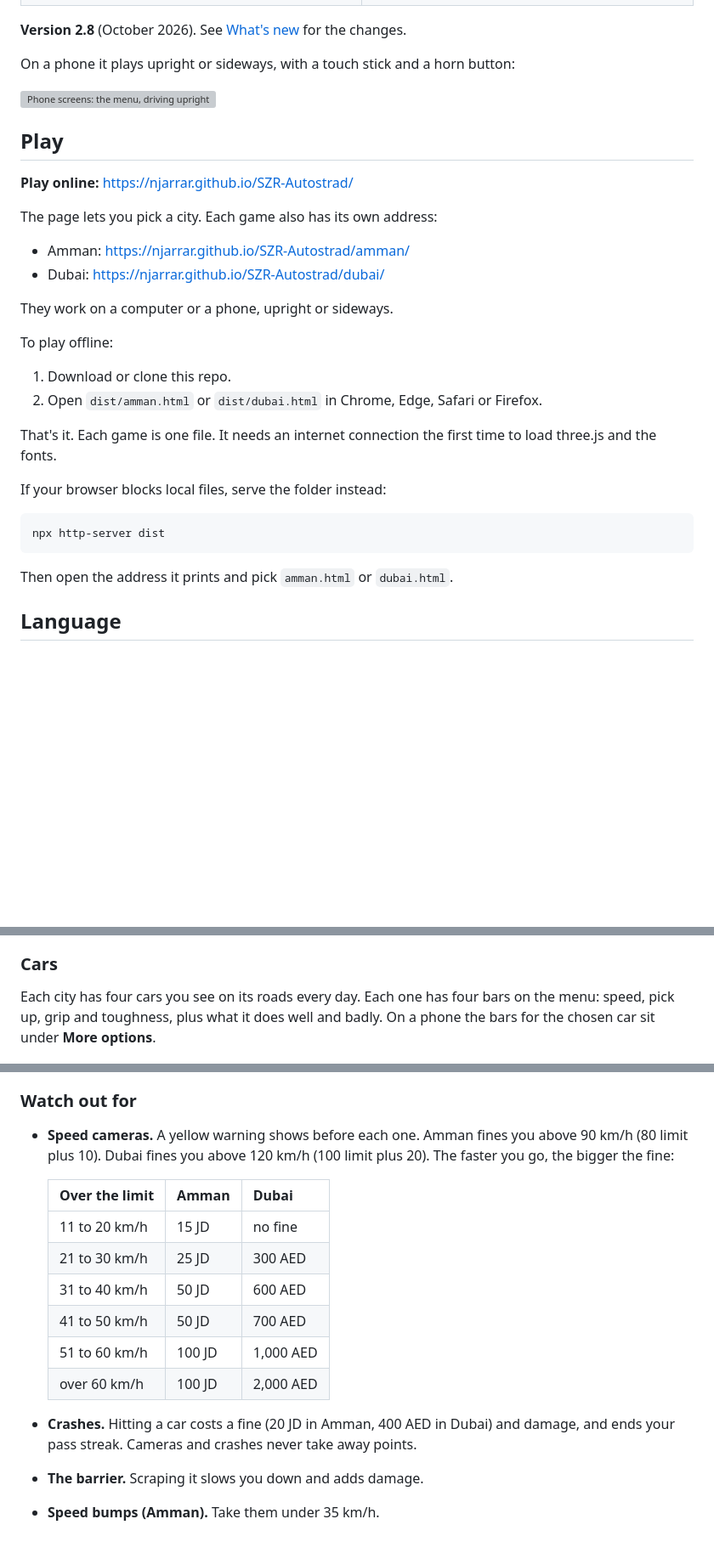
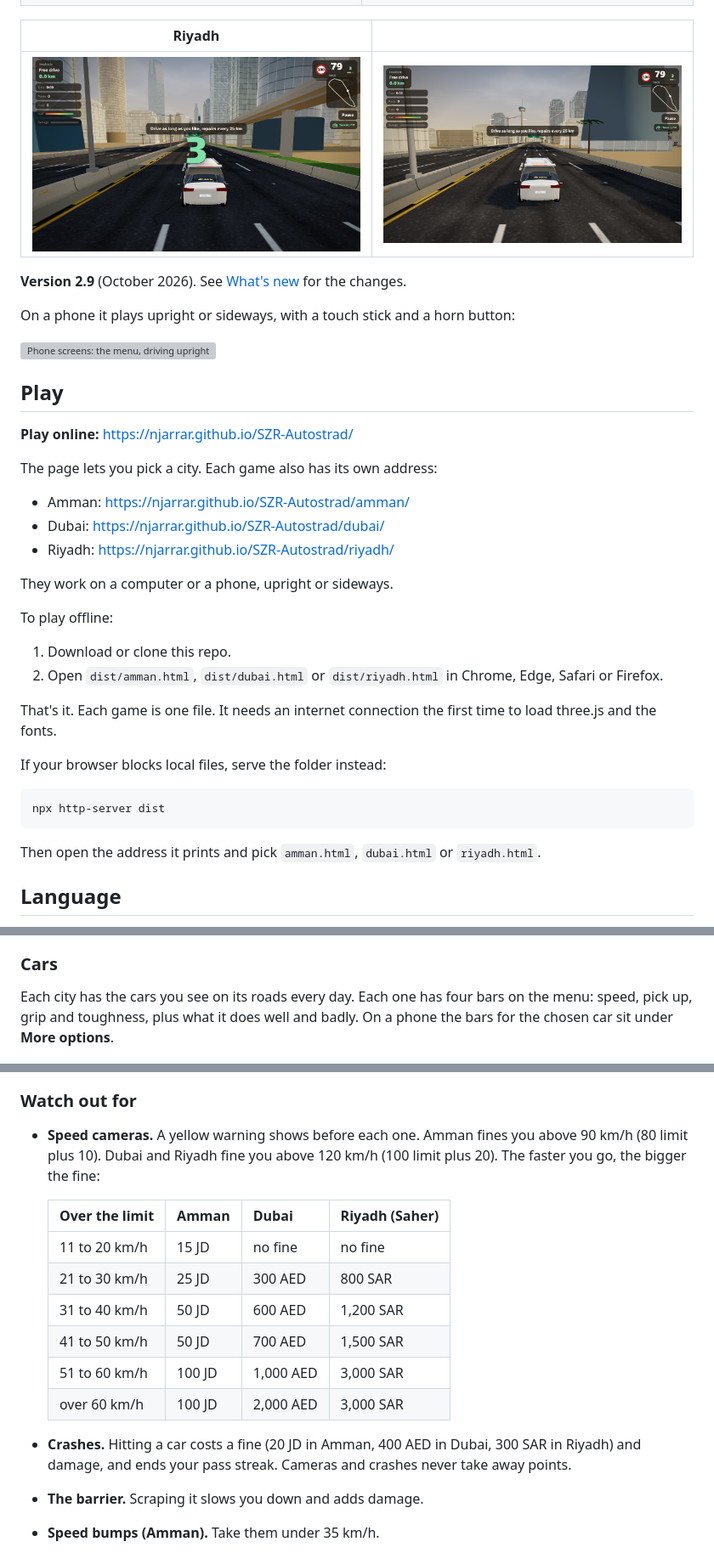
Before and after one commit to njarrar/SZR-Autostrad, a Markdown page: README.md, 3 parts joined by grey strips. Shown: that part at 85% size. Drawn GitHub-style; pictures changed too: docs/screenshots/riyadh-drive.png (added), docs/screenshots/riyadh-tv-tower.png (added); blank space fills up the shorter version; grey boxes are pictures that could not be loaded.

````diff
--- a/README.md
+++ b/README.md
@@ -18,7 +19,11 @@ The games come in English and Arabic. The Arabic text uses each city's own diale
 | ![Driving in Amman](docs/screenshots/amman-drive.png) | ![Driving in Dubai](docs/screenshots/dubai-drive.png) |
 | ![Guided tour](docs/screenshots/amman-tour-trip.png) | ![Dubai welcome screen](docs/screenshots/dubai-welcome.png) |
 
-**Version 2.8** (October 2026). See [What's new](#whats-new) for the changes.
+| Riyadh | |
+| --- | --- |
+| ![Driving in Riyadh past Kingdom Centre](docs/screenshots/riyadh-drive.png) | ![The TV Tower on the way up King Fahd Road](docs/screenshots/riyadh-tv-tower.png) |
+
+**Version 2.9** (October 2026). See [What's new](#whats-new) for the changes.
 
 On a phone it plays upright or sideways, with a touch stick and a horn button:
 
@@ -32,13 +37,14 @@ The page lets you pick a city. Each game also has its own address:
 
 - Amman: https://njarrar.github.io/SZR-Autostrad/amman/
 - Dubai: https://njarrar.github.io/SZR-Autostrad/dubai/
+- Riyadh: https://njarrar.github.io/SZR-Autostrad/riyadh/
 
 They work on a computer or a phone, upright or sideways.
 
 To play offline:
 
 1. Download or clone this repo.
-2. Open `dist/amman.html` or `dist/dubai.html` in Chrome, Edge, Safari or Firefox.
+2. Open `dist/amman.html`, `dist/dubai.html` or `dist/riyadh.html` in Chrome, Edge, Safari or Firefox.
 
 That's it. Each game is one file. It needs an internet connection the first time to load three.js and the fonts.
 
@@ -48,7 +54,7 @@ If your browser blocks local files, serve the folder instead:
 npx http-server dist
 ```
 
-Then open the address it prints and pick `amman.html` or `dubai.html`.
+Then open the address it prints and pick `amman.html`, `dubai.html` or `riyadh.html`.
 
 ## Language
 
@@ -121,7 +133,7 @@ Each trip starts with a 3, 2, 1 countdown. On phones that support it, you feel a
 
 ### Cars
 
-Each city has four cars you see on its roads every day. Each one has four bars on the menu: speed, pick up, grip and toughness, plus what it does well and badly. On a phone the bars for the chosen car sit under **More options**.
+Each city has the cars you see on its roads every day. Each one has four bars on the menu: speed, pick up, grip and toughness, plus what it does well and badly. On a phone the bars for the chosen car sit under **More options**.
 
 ![Car picker in the Amman menu](docs/screenshots/amman-menu.png)
 
@@ -189,18 +211,18 @@ About once a minute something happens on the road:
 
 ### Watch out for
 
-- **Speed cameras.** A yellow warning shows before each one. Amman fines you above 90 km/h (80 limit plus 10). Dubai fines you above 120 km/h (100 limit plus 20). The faster you go, the bigger the fine:
+- **Speed cameras.** A yellow warning shows before each one. Amman fines you above 90 km/h (80 limit plus 10). Dubai and Riyadh fine you above 120 km/h (100 limit plus 20). The faster you go, the bigger the fine:
 
-  | Over the limit | Amman | Dubai |
-  | --- | --- | --- |
-  | 11 to 20 km/h | 15 JD | no fine |
-  | 21 to 30 km/h | 25 JD | 300 AED |
-  | 31 to 40 km/h | 50 JD | 600 AED |
-  | 41 to 50 km/h | 50 JD | 700 AED |
-  | 51 to 60 km/h | 100 JD | 1,000 AED |
-  | over 60 km/h | 100 JD | 2,000 AED |
+  | Over the limit | Amman | Dubai | Riyadh (Saher) |
+  | --- | --- | --- | --- |
+  | 11 to 20 km/h | 15 JD | no fine | no fine |
+  | 21 to 30 km/h | 25 JD | 300 AED | 800 SAR |
+  | 31 to 40 km/h | 50 JD | 600 AED | 1,200 SAR |
+  | 41 to 50 km/h | 50 JD | 700 AED | 1,500 SAR |
+  | 51 to 60 km/h | 100 JD | 1,000 AED | 3,000 SAR |
+  | over 60 km/h | 100 JD | 2,000 AED | 3,000 SAR |
 
-- **Crashes.** Hitting a car costs a fine (20 JD in Amman, 400 AED in Dubai) and damage, and ends your pass streak. Cameras and crashes never take away points.
+- **Crashes.** Hitting a car costs a fine (20 JD in Amman, 400 AED in Dubai, 300 SAR in Riyadh) and damage, and ends your pass streak. Cameras and crashes never take away points.
 - **The barrier.** Scraping it slows you down and adds damage.
 - **Speed bumps (Amman).** Take them under 35 km/h.
 - **Salik gates (Dubai).** Each one adds 4 dirhams to your trip.
````
Also changed, not shown: other parts of README.md (+35 -11 lines), dist/img/riyadh.png (added), 14 other files.
